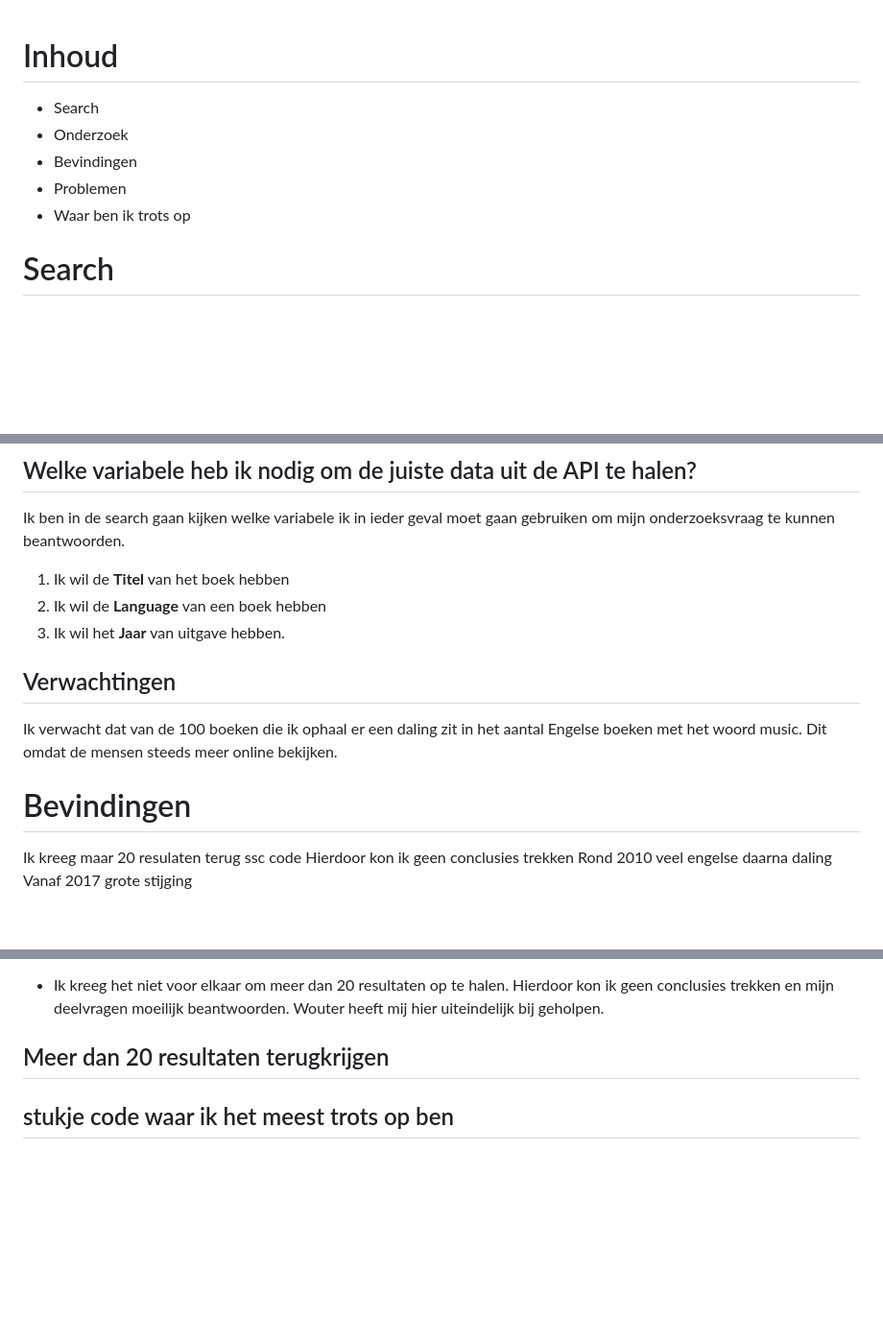
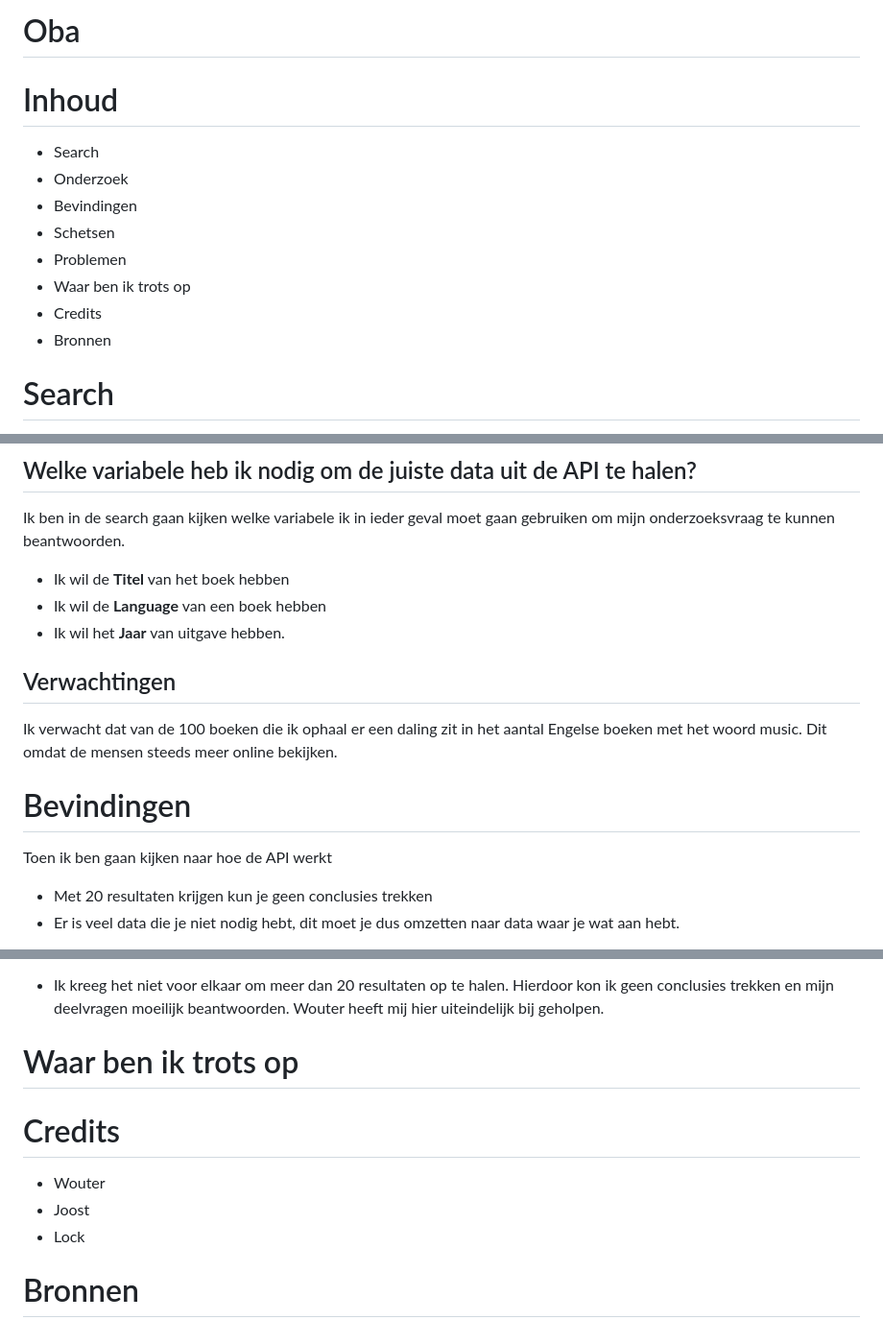
Before and after one commit to remcopasma/functional-programming, a Markdown page: readme.md, 3 parts joined by grey strips. Shown: that part at 96% size. GitHub-like rendering; blank space fills up the shorter version.

Commit message:
Readme Bevindingen

```diff
--- a/readme.md
+++ b/readme.md
@@ -1,9 +1,13 @@
+# Oba
 # Inhoud
 * Search
 * Onderzoek
 * Bevindingen
+* Schetsen
 * Problemen
 * Waar ben ik trots op
+* Credits
+* Bronnen
 # Search
 Tijdens het kijken naar de OBA API heb ik gekeken naar **Search**. Ik ben door de lijst gaan kijken waar ik allemaal op kon zoeken om de api beter te begrijpen.
 ![Search](./search.png)
@@ -31,16 +35,16 @@ Er is de afgelopen jaar een daling in het aantal engelse boeken met het woord mu
 
 ## Welke variabele heb ik nodig om de juiste data uit de API te halen?
 Ik ben in de search gaan kijken welke variabele ik in ieder geval moet gaan gebruiken om mijn onderzoeksvraag te kunnen beantwoorden.
-1. Ik wil de **Titel** van het boek hebben
-2. Ik wil de **Language** van een boek hebben
-3. Ik wil het **Jaar** van uitgave hebben.
+* Ik wil de **Titel** van het boek hebben
+* Ik wil de **Language** van een boek hebben
+* Ik wil het **Jaar** van uitgave hebben.
 
 
 ## Verwachtingen
 Ik verwacht dat van de 100 boeken die ik ophaal er een daling zit in het aantal Engelse boeken met het woord music. Dit omdat de mensen steeds meer online bekijken.
 
 # Bevindingen
-Ik kreeg maar 20 resulaten terug ssc code Hierdoor kon ik geen conclusies trekken
-Rond 2010 veel engelse daarna daling
-Vanaf 2017 grote stijging
+Toen ik ben gaan kijken naar hoe de API werkt
+* Met 20 resultaten krijgen kun je geen conclusies trekken
+* Er is veel data die je niet nodig hebt, dit moet je dus omzetten naar data waar je wat aan hebt.
 
@@ -60,7 +76,11 @@
 * Ik kreeg het niet voor elkaar om meer dan 20 resultaten op te halen. Hierdoor kon ik geen conclusies trekken en mijn deelvragen moeilijk beantwoorden. Wouter heeft mij hier uiteindelijk bij geholpen.
 
 
+# Waar ben ik trots op
 
-## Meer dan 20 resultaten terugkrijgen
+# Credits
+* Wouter
+* Joost
+* Lock
 
-## stukje code waar ik het meest trots op ben
+# Bronnen
```
Also changed, not shown: other parts of readme.md (+13 -1 lines), Piechart.jpg (added), Resultaat2018.png (added), schetsBarchart.jpg (added).
